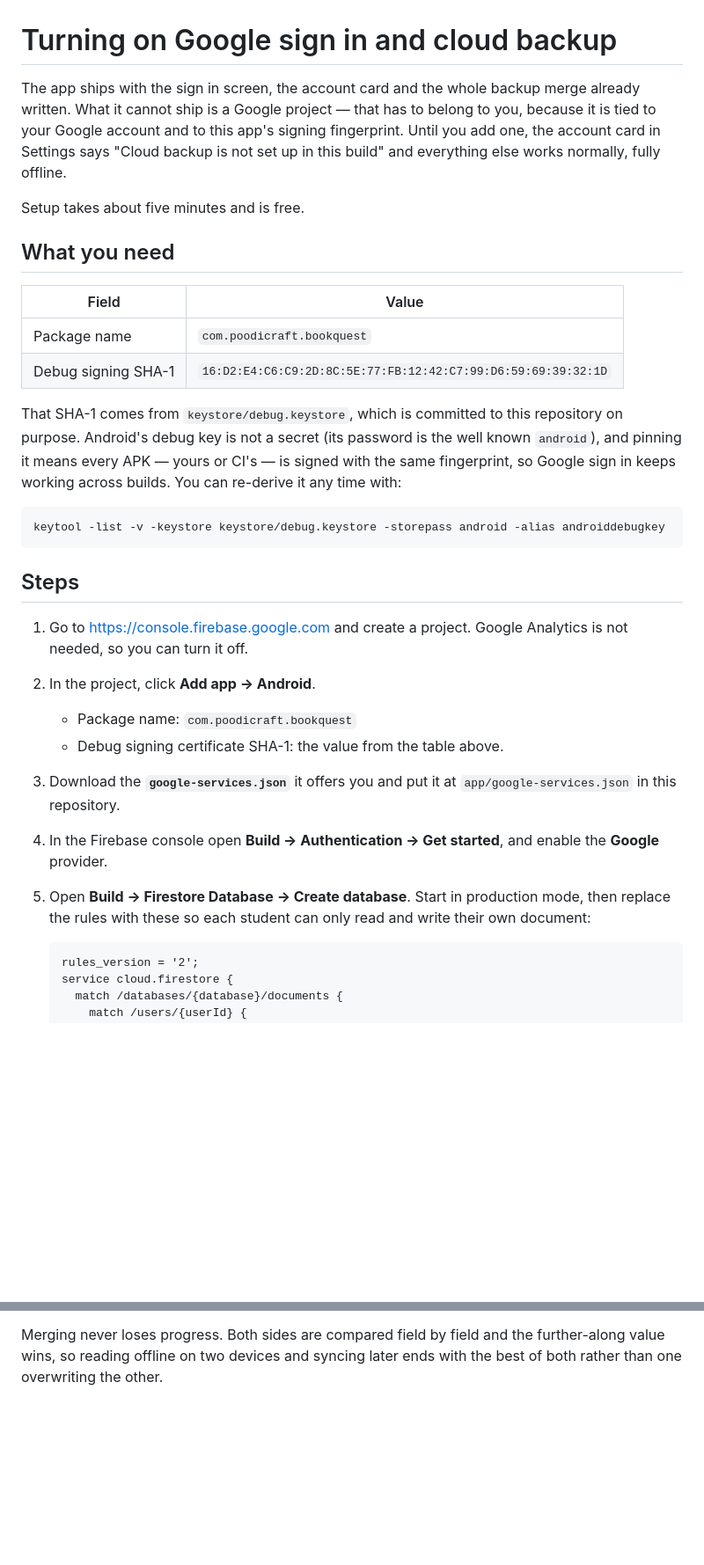
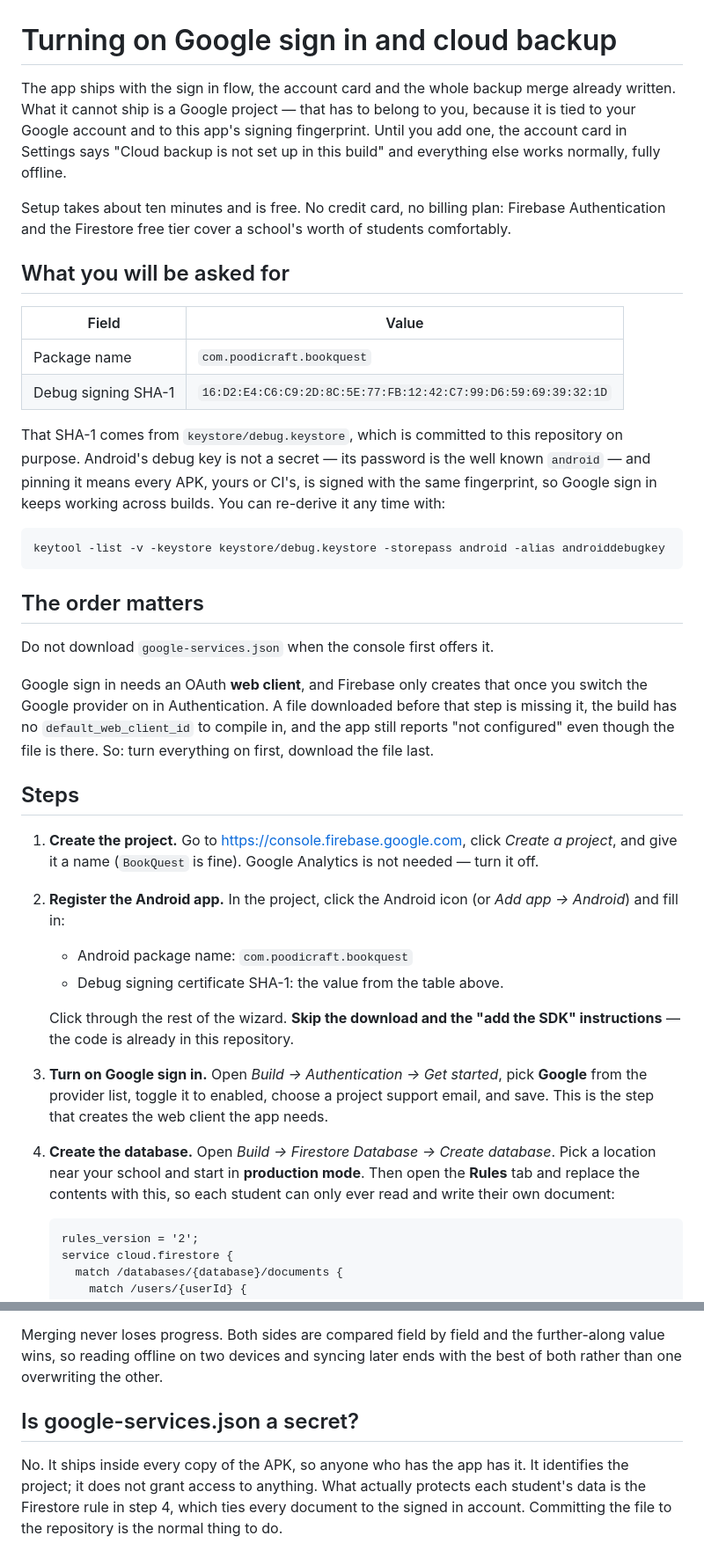
Before and after one commit to poodicraft/The-Floor-Is-Lava, a Markdown page: CLOUD_SETUP.md, 2 parts joined by grey strips. Shown at 88% size. GitHub-like rendering; blank space fills up the shorter version.

Commit message:
Fix the step order in the cloud setup guide
The guide downloaded google-services.json before enabling the Google sign in
provider. Firebase only creates the OAuth web client when that provider is
switched on, so a file downloaded earlier has no "client_type": 3 entry, the
build has no default_web_client_id to compile in, and the app keeps reporting
that cloud backup is not configured even though the file is present.

The download is now the last step, with a check for that entry, and the guide
gained a symptom table and a note on why the file is not a secret.

Co-Authored-By: Claude Opus 5 <noreply@anthropic.com>
Claude-Session: https://claude.ai/code/session_01MRUb8EWuEAG3s4p53sq2Wj

````diff
--- a/CLOUD_SETUP.md
+++ b/CLOUD_SETUP.md
@@ -1,15 +1,17 @@
 # Turning on Google sign in and cloud backup
 
-The app ships with the sign in screen, the account card and the whole backup
+The app ships with the sign in flow, the account card and the whole backup
 merge already written. What it cannot ship is a Google project — that has to
 belong to you, because it is tied to your Google account and to this app's
 signing fingerprint. Until you add one, the account card in Settings says
 "Cloud backup is not set up in this build" and everything else works normally,
 fully offline.
 
-Setup takes about five minutes and is free.
+Setup takes about ten minutes and is free. No credit card, no billing plan:
+Firebase Authentication and the Firestore free tier cover a school's worth of
+students comfortably.
 
-## What you need
+## What you will be asked for
 
 | Field | Value |
 | --- | --- |
@@ -17,8 +19,8 @@ Setup takes about five minutes and is free.
 | Debug signing SHA-1 | `16:D2:E4:C6:C9:2D:8C:5E:77:FB:12:42:C7:99:D6:59:69:39:32:1D` |
 
 That SHA-1 comes from `keystore/debug.keystore`, which is committed to this
-repository on purpose. Android's debug key is not a secret (its password is the
-well known `android`), and pinning it means every APK — yours or CI's — is
+repository on purpose. Android's debug key is not a secret — its password is
+the well known `android` — and pinning it means every APK, yours or CI's, is
 signed with the same fingerprint, so Google sign in keeps working across
 builds. You can re-derive it any time with:
 
@@ -26,20 +28,39 @@ builds. You can re-derive it any time with:
 keytool -list -v -keystore keystore/debug.keystore -storepass android -alias androiddebugkey
 ```
 
+## The order matters
+
+Do not download `google-services.json` when the console first offers it.
+
+Google sign in needs an OAuth **web client**, and Firebase only creates that
+once you switch the Google provider on in Authentication. A file downloaded
+before that step is missing it, the build has no `default_web_client_id` to
+compile in, and the app still reports "not configured" even though the file
+is there. So: turn everything on first, download the file last.
+
 ## Steps
 
-1. Go to <https://console.firebase.google.com> and create a project. Google
-   Analytics is not needed, so you can turn it off.
-2. In the project, click **Add app → Android**.
-   - Package name: `com.poodicraft.bookquest`
+1. **Create the project.** Go to <https://console.firebase.google.com>,
+   click *Create a project*, and give it a name (`BookQuest` is fine). Google
+   Analytics is not needed — turn it off.
+
+2. **Register the Android app.** In the project, click the Android icon (or
+   *Add app → Android*) and fill in:
+   - Android package name: `com.poodicraft.bookquest`
    - Debug signing certificate SHA-1: the value from the table above.
-3. Download the **`google-services.json`** it offers you and put it at
-   `app/google-services.json` in this repository.
-4. In the Firebase console open **Build → Authentication → Get started**, and
-   enable the **Google** provider.
-5. Open **Build → Firestore Database → Create database**. Start in production
-   mode, then replace the rules with these so each student can only read and
-   write their own document:
+
+   Click through the rest of the wizard. **Skip the download and the "add the
+   SDK" instructions** — the code is already in this repository.
+
+3. **Turn on Google sign in.** Open *Build → Authentication → Get started*,
+   pick **Google** from the provider list, toggle it to enabled, choose a
+   project support email, and save. This is the step that creates the web
+   client the app needs.
+
+4. **Create the database.** Open *Build → Firestore Database → Create
+   database*. Pick a location near your school and start in **production
+   mode**. Then open the **Rules** tab and replace the contents with this, so
+   each student can only ever read and write their own document:
 
    ```
    rules_version = '2';
@@ -74,3 +127,11 @@ flashcards back up as it is imported — matched on title and format.
 Merging never loses progress. Both sides are compared field by field and the
 further-along value wins, so reading offline on two devices and syncing later
 ends with the best of both rather than one overwriting the other.
+
+## Is google-services.json a secret?
+
+No. It ships inside every copy of the APK, so anyone who has the app has it.
+It identifies the project; it does not grant access to anything. What actually
+protects each student's data is the Firestore rule in step 4, which ties every
+document to the signed in account. Committing the file to the repository is
+the normal thing to do.
````
Also changed, not shown: other parts of CLOUD_SETUP.md (+35 -3 lines).
